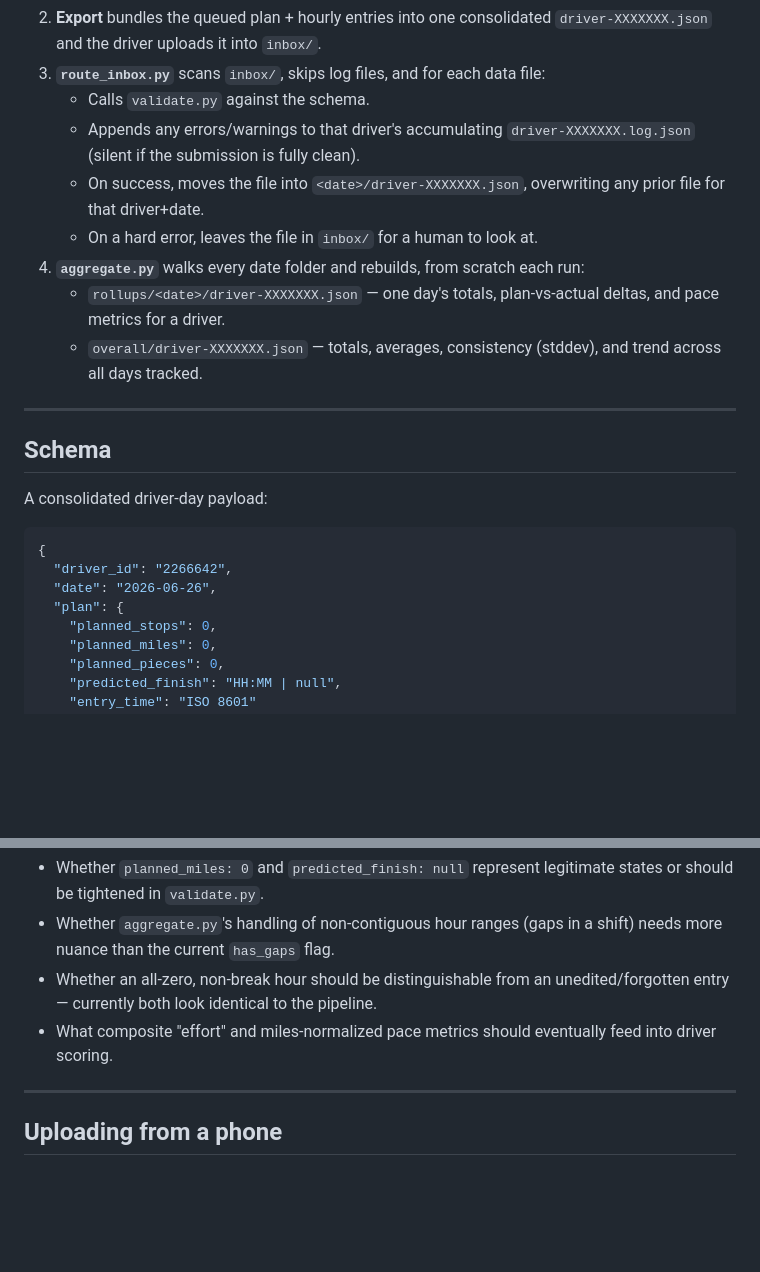
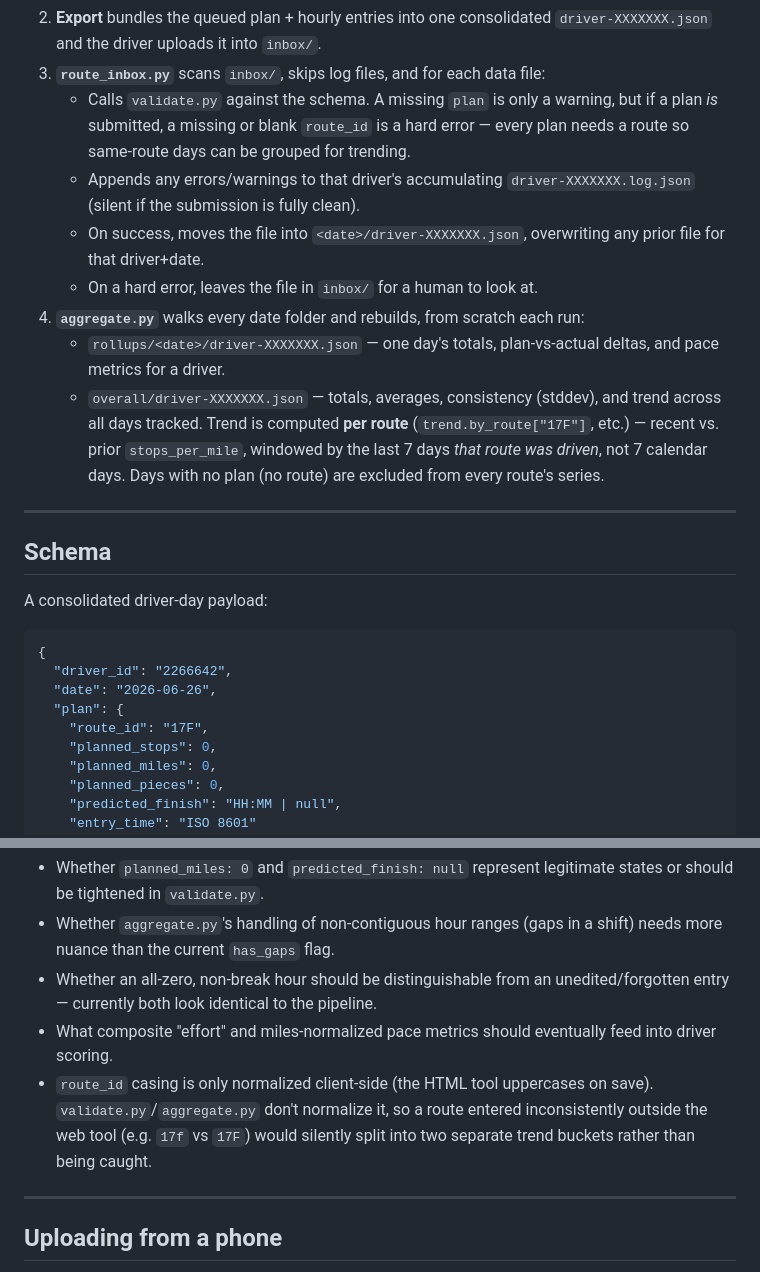
Before and after one commit to ilyuxstead/parcelpace, a Markdown page: README.md, 2 parts joined by grey strips. Drawn GitHub-style; blank space fills up the shorter version.

Commit message:
Upload files to "/"

```diff
--- a/README.md
+++ b/README.md
@@ -59,13 +59,13 @@ dropstats/
 1. **Plan + hourly entries** are composed client-side in `index.html`. Cumulative device readings (stops, pieces, pieces picked up) are converted to per-hour deltas *in the browser*, via `recalcDeltas()` against a `lastreading` baseline kept in `localStorage`. Only deltas are ever written to JSON — the raw cumulative totals never leave the phone.
 2. **Export** bundles the queued plan + hourly entries into one consolidated `driver-XXXXXXX.json` and the driver uploads it into `inbox/`.
 3. **`route_inbox.py`** scans `inbox/`, skips log files, and for each data file:
-   - Calls `validate.py` against the schema.
+   - Calls `validate.py` against the schema. A missing `plan` is only a warning, but if a plan *is* submitted, a missing or blank `route_id` is a hard error — every plan needs a route so same-route days can be grouped for trending.
    - Appends any errors/warnings to that driver's accumulating `driver-XXXXXXX.log.json` (silent if the submission is fully clean).
    - On success, moves the file into `<date>/driver-XXXXXXX.json`, overwriting any prior file for that driver+date.
    - On a hard error, leaves the file in `inbox/` for a human to look at.
 4. **`aggregate.py`** walks every date folder and rebuilds, from scratch each run:
    - `rollups/<date>/driver-XXXXXXX.json` — one day's totals, plan-vs-actual deltas, and pace metrics for a driver.
-   - `overall/driver-XXXXXXX.json` — totals, averages, consistency (stddev), and trend across all days tracked.
+   - `overall/driver-XXXXXXX.json` — totals, averages, consistency (stddev), and trend across all days tracked. Trend is computed **per route** (`trend.by_route["17F"]`, etc.) — recent vs. prior `stops_per_mile`, windowed by the last 7 days *that route was driven*, not 7 calendar days. Days with no plan (no route) are excluded from every route's series.
 
 ---
 
@@ -78,6 +78,7 @@ A consolidated driver-day payload:
   "driver_id": "2266642",
   "date": "2026-06-26",
   "plan": {
+    "route_id": "17F",
     "planned_stops": 0,
     "planned_miles": 0,
     "planned_pieces": 0,
@@ -140,6 +141,7 @@ These are tracked as active design decisions, not bugs:
 - Whether `aggregate.py`'s handling of non-contiguous hour ranges (gaps in a shift) needs more nuance than the current `has_gaps` flag.
 - Whether an all-zero, non-break hour should be distinguishable from an unedited/forgotten entry — currently both look identical to the pipeline.
 - What composite "effort" and miles-normalized pace metrics should eventually feed into driver scoring.
+- `route_id` casing is only normalized client-side (the HTML tool uppercases on save). `validate.py`/`aggregate.py` don't normalize it, so a route entered inconsistently outside the web tool (e.g. `17f` vs `17F`) would silently split into two separate trend buckets rather than being caught.
 
 ---
 
```
